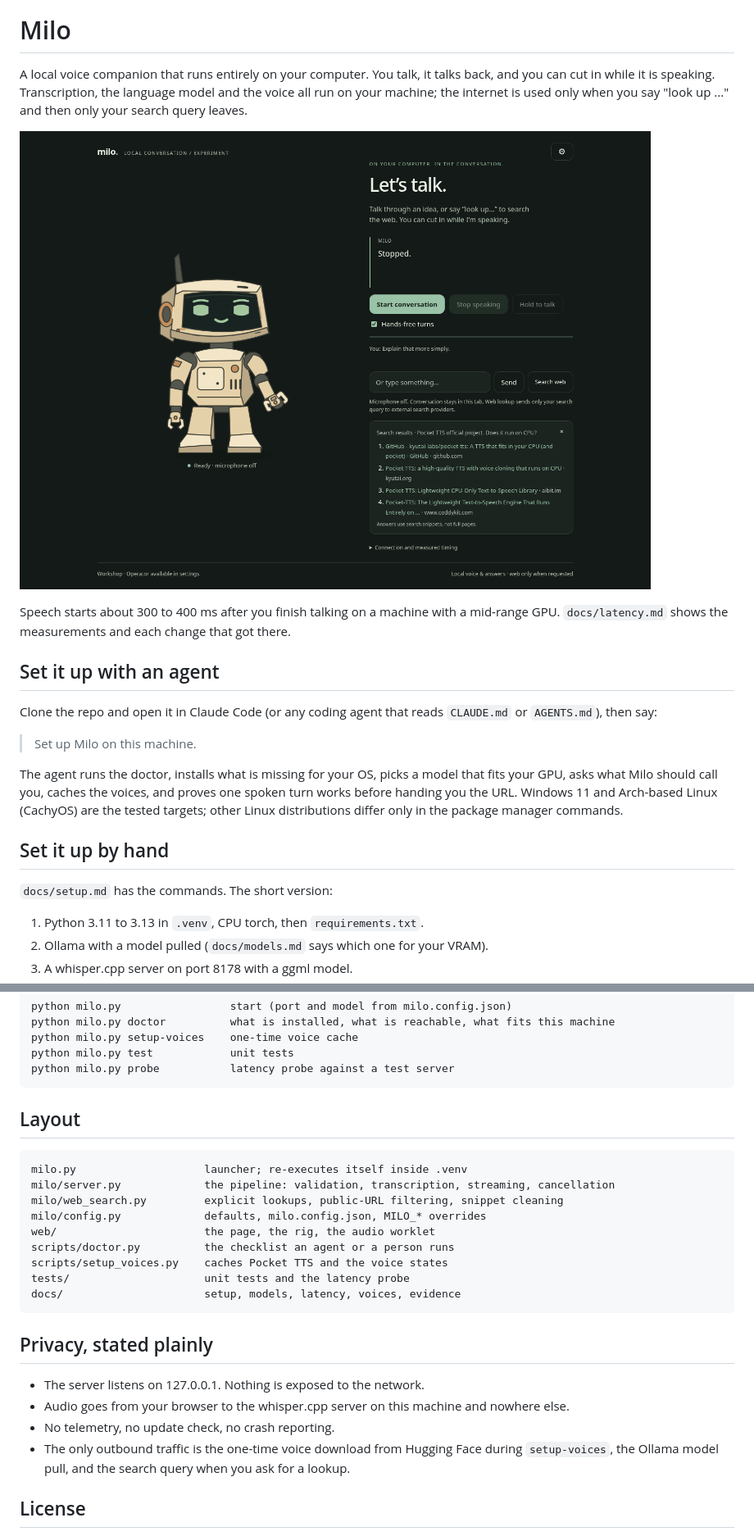
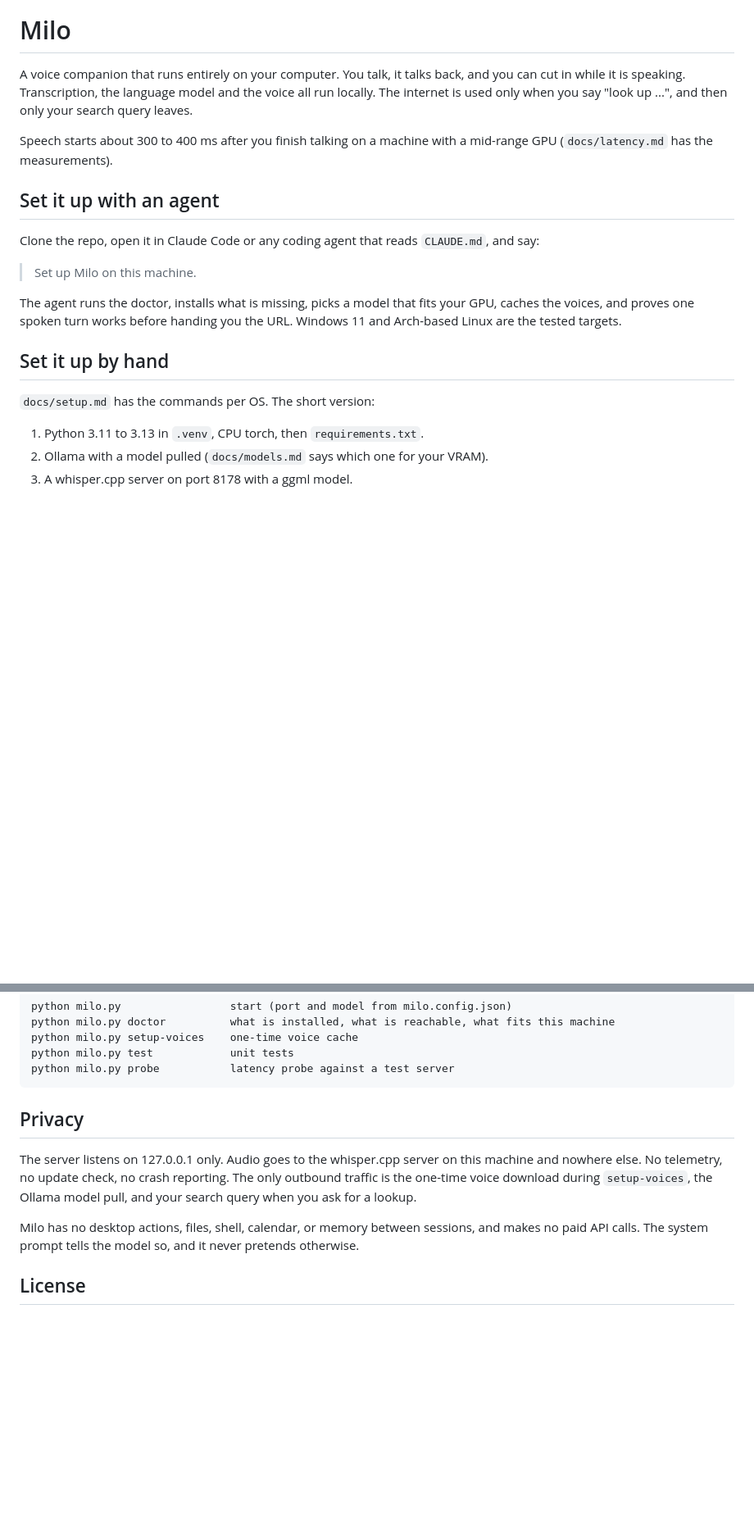
Before and after one commit to Calculator5329/milo, a Markdown page: README.md, 2 parts joined by grey strips. Shown at 82% size. GitHub-like rendering; blank space fills up the shorter version.

````diff
--- a/README.md
+++ b/README.md
@@ -1,30 +5,25 @@
 # Milo
 
-A local voice companion that runs entirely on your computer. You talk, it talks back, and
-you can cut in while it is speaking. Transcription, the language model and the voice all
-run on your machine; the internet is used only when you say "look up ..." and then only
-your search query leaves.
+A voice companion that runs entirely on your computer. You talk, it talks back, and you can
+cut in while it is speaking. Transcription, the language model and the voice all run locally.
+The internet is used only when you say "look up ...", and then only your search query leaves.
 
-![Milo's page: the animated robot on the left, the conversation on the right](docs/milo.png)
-
-Speech starts about 300 to 400 ms after you finish talking on a machine with a mid-range
-GPU. `docs/latency.md` shows the measurements and each change that got there.
+Speech starts about 300 to 400 ms after you finish talking on a machine with a mid-range GPU
+(`docs/latency.md` has the measurements).
 
 ## Set it up with an agent
 
-Clone the repo and open it in Claude Code (or any coding agent that reads `CLAUDE.md` or
-`AGENTS.md`), then say:
+Clone the repo, open it in Claude Code or any coding agent that reads `CLAUDE.md`, and say:
 
 > Set up Milo on this machine.
 
-The agent runs the doctor, installs what is missing for your OS, picks a model that fits
-your GPU, asks what Milo should call you, caches the voices, and proves one spoken turn
-works before handing you the URL. Windows 11 and Arch-based Linux (CachyOS) are the tested
-targets; other Linux distributions differ only in the package manager commands.
+The agent runs the doctor, installs what is missing, picks a model that fits your GPU, caches
+the voices, and proves one spoken turn works before handing you the URL. Windows 11 and
+Arch-based Linux are the tested targets.
 
 ## Set it up by hand
 
-`docs/setup.md` has the commands. The short version:
+`docs/setup.md` has the commands per OS. The short version:
 
 1. Python 3.11 to 3.13 in `.venv`, CPU torch, then `requirements.txt`.
 2. Ollama with a model pulled (`docs/models.md` says which one for your VRAM).
@@ -120,27 +98,15 @@ python milo.py test            unit tests
 python milo.py probe           latency probe against a test server
 ```
 
-## Layout
+## Privacy
 
-```
-milo.py                    launcher; re-executes itself inside .venv
-milo/server.py             the pipeline: validation, transcription, streaming, cancellation
-milo/web_search.py         explicit lookups, public-URL filtering, snippet cleaning
-milo/config.py             defaults, milo.config.json, MILO_* overrides
-web/                       the page, the rig, the audio worklet
-scripts/doctor.py          the checklist an agent or a person runs
-scripts/setup_voices.py    caches Pocket TTS and the voice states
-tests/                     unit tests and the latency probe
-docs/                      setup, models, latency, voices, evidence
-```
+The server listens on 127.0.0.1 only. Audio goes to the whisper.cpp server on this machine
+and nowhere else. No telemetry, no update check, no crash reporting. The only outbound traffic
+is the one-time voice download during `setup-voices`, the Ollama model pull, and your search
+query when you ask for a lookup.
 
-## Privacy, stated plainly
-
-- The server listens on 127.0.0.1. Nothing is exposed to the network.
-- Audio goes from your browser to the whisper.cpp server on this machine and nowhere else.
-- No telemetry, no update check, no crash reporting.
-- The only outbound traffic is the one-time voice download from Hugging Face during
-  `setup-voices`, the Ollama model pull, and the search query when you ask for a lookup.
+Milo has no desktop actions, files, shell, calendar, or memory between sessions, and makes no
+paid API calls. The system prompt tells the model so, and it never pretends otherwise.
 
 ## License
 
````
Also changed, not shown: other parts of README.md (+30 -47 lines), docs/milo-rig.png (added).
